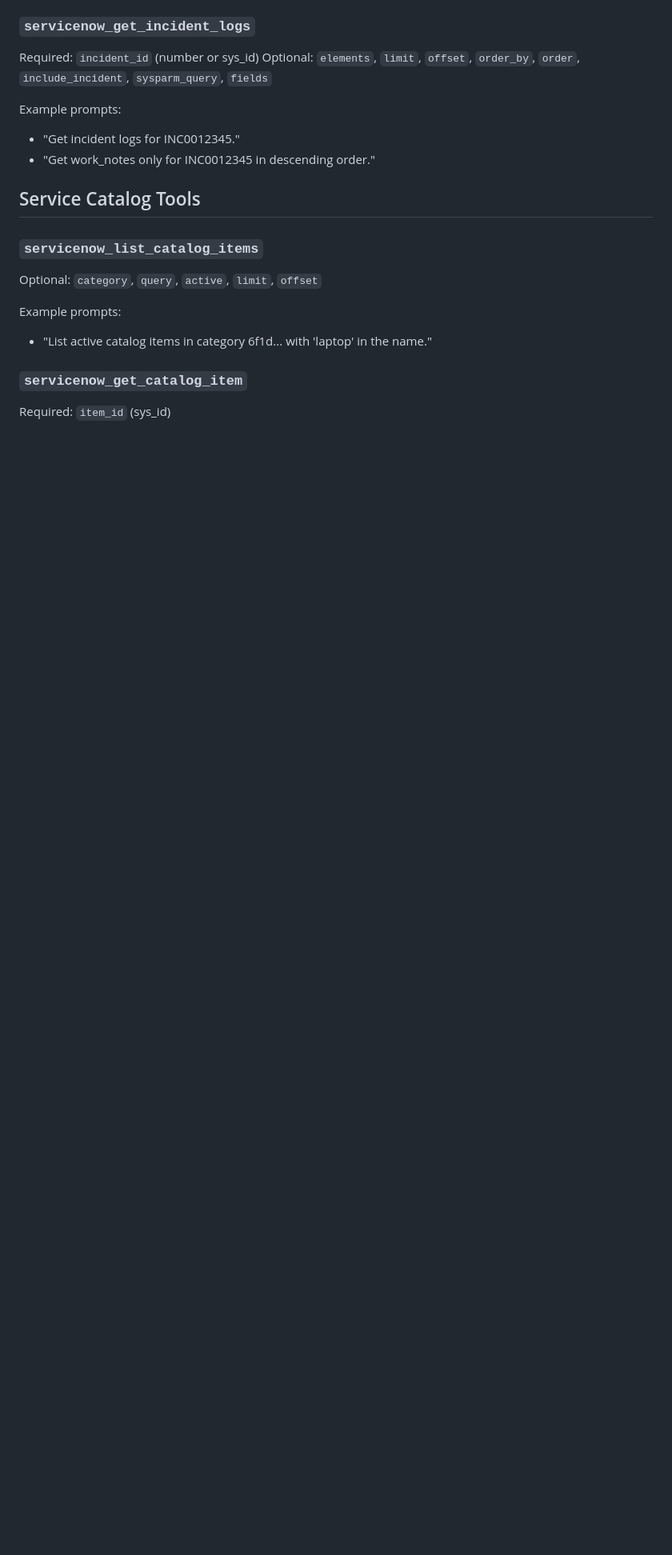
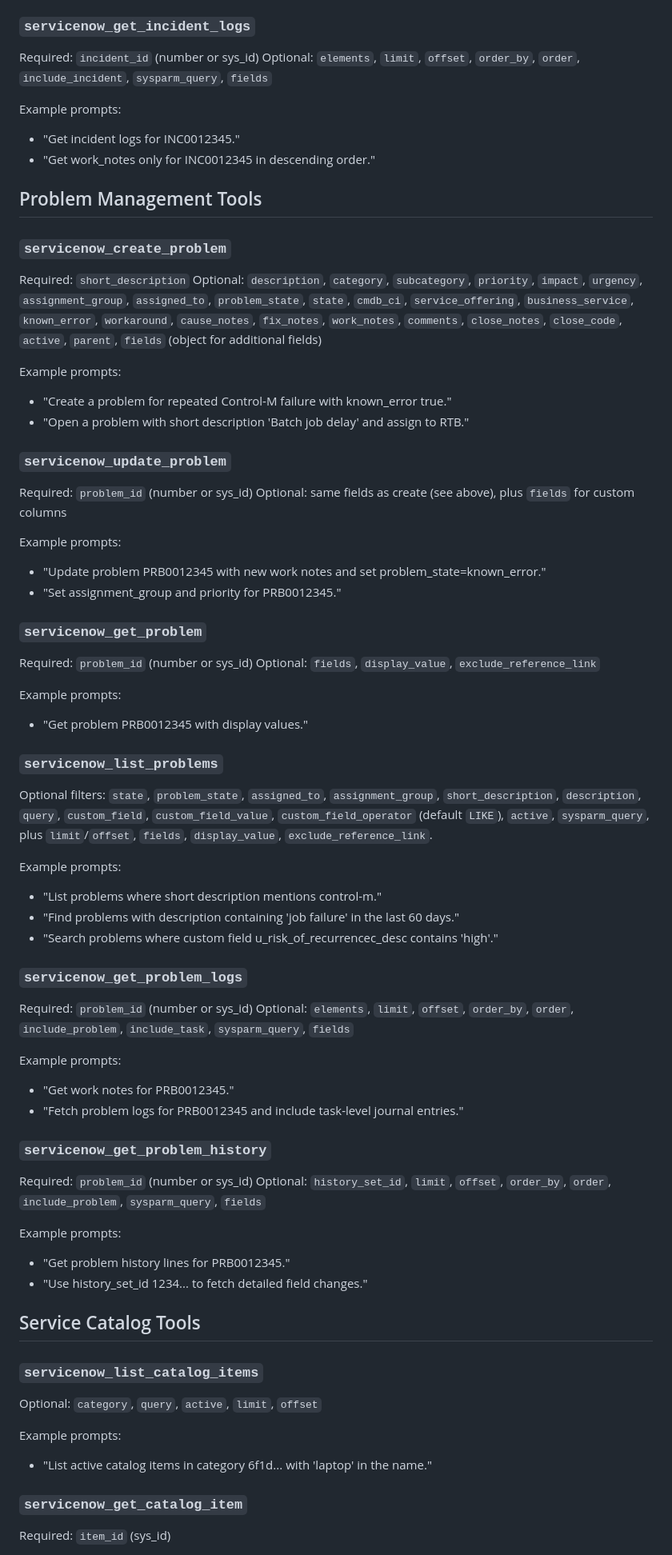
Before and after one commit to sangram2093/gcp_migration, a Markdown page: servicenow-tools.md, the part around the change. Shown at 80% size. Rendered like a GitHub page; blank space fills up the shorter version.

```diff
--- a/servicenow-tools.md
+++ b/servicenow-tools.md
@@ -118,6 +118,64 @@ Optional: `elements`, `limit`, `offset`, `order_by`, `order`,
 Example prompts:
 - "Get incident logs for INC0012345."
 - "Get work_notes only for INC0012345 in descending order."
+
+## Problem Management Tools
+
+### `servicenow_create_problem`
+Required: `short_description`
+Optional: `description`, `category`, `subcategory`, `priority`, `impact`,
+`urgency`, `assignment_group`, `assigned_to`, `problem_state`, `state`, `cmdb_ci`,
+`service_offering`, `business_service`, `known_error`, `workaround`,
+`cause_notes`, `fix_notes`, `work_notes`, `comments`, `close_notes`,
+`close_code`, `active`, `parent`, `fields` (object for additional fields)
+
+Example prompts:
+- "Create a problem for repeated Control-M failure with known_error true."
+- "Open a problem with short description 'Batch job delay' and assign to RTB."
+
+### `servicenow_update_problem`
+Required: `problem_id` (number or sys_id)
+Optional: same fields as create (see above), plus `fields` for custom columns
+
+Example prompts:
+- "Update problem PRB0012345 with new work notes and set problem_state=known_error."
+- "Set assignment_group and priority for PRB0012345."
+
+### `servicenow_get_problem`
+Required: `problem_id` (number or sys_id)
+Optional: `fields`, `display_value`, `exclude_reference_link`
+
+Example prompts:
+- "Get problem PRB0012345 with display values."
+
+### `servicenow_list_problems`
+Optional filters: `state`, `problem_state`, `assigned_to`, `assignment_group`,
+`short_description`, `description`, `query`, `custom_field`, `custom_field_value`,
+`custom_field_operator` (default `LIKE`), `active`, `sysparm_query`,
+plus `limit`/`offset`, `fields`, `display_value`, `exclude_reference_link`.
+
+Example prompts:
+- "List problems where short description mentions control-m."
+- "Find problems with description containing 'job failure' in the last 60 days."
+- "Search problems where custom field u_risk_of_recurrencec_desc contains 'high'."
+
+### `servicenow_get_problem_logs`
+Required: `problem_id` (number or sys_id)
+Optional: `elements`, `limit`, `offset`, `order_by`, `order`,
+`include_problem`, `include_task`, `sysparm_query`, `fields`
+
+Example prompts:
+- "Get work notes for PRB0012345."
+- "Fetch problem logs for PRB0012345 and include task-level journal entries."
+
+### `servicenow_get_problem_history`
+Required: `problem_id` (number or sys_id)
+Optional: `history_set_id`, `limit`, `offset`, `order_by`, `order`,
+`include_problem`, `sysparm_query`, `fields`
+
+Example prompts:
+- "Get problem history lines for PRB0012345."
+- "Use history_set_id 1234... to fetch detailed field changes."
 
 ## Service Catalog Tools
 
```
Also changed, not shown: servicenow-rtb-incident-triage-workflow.md (+105 -137 lines).
